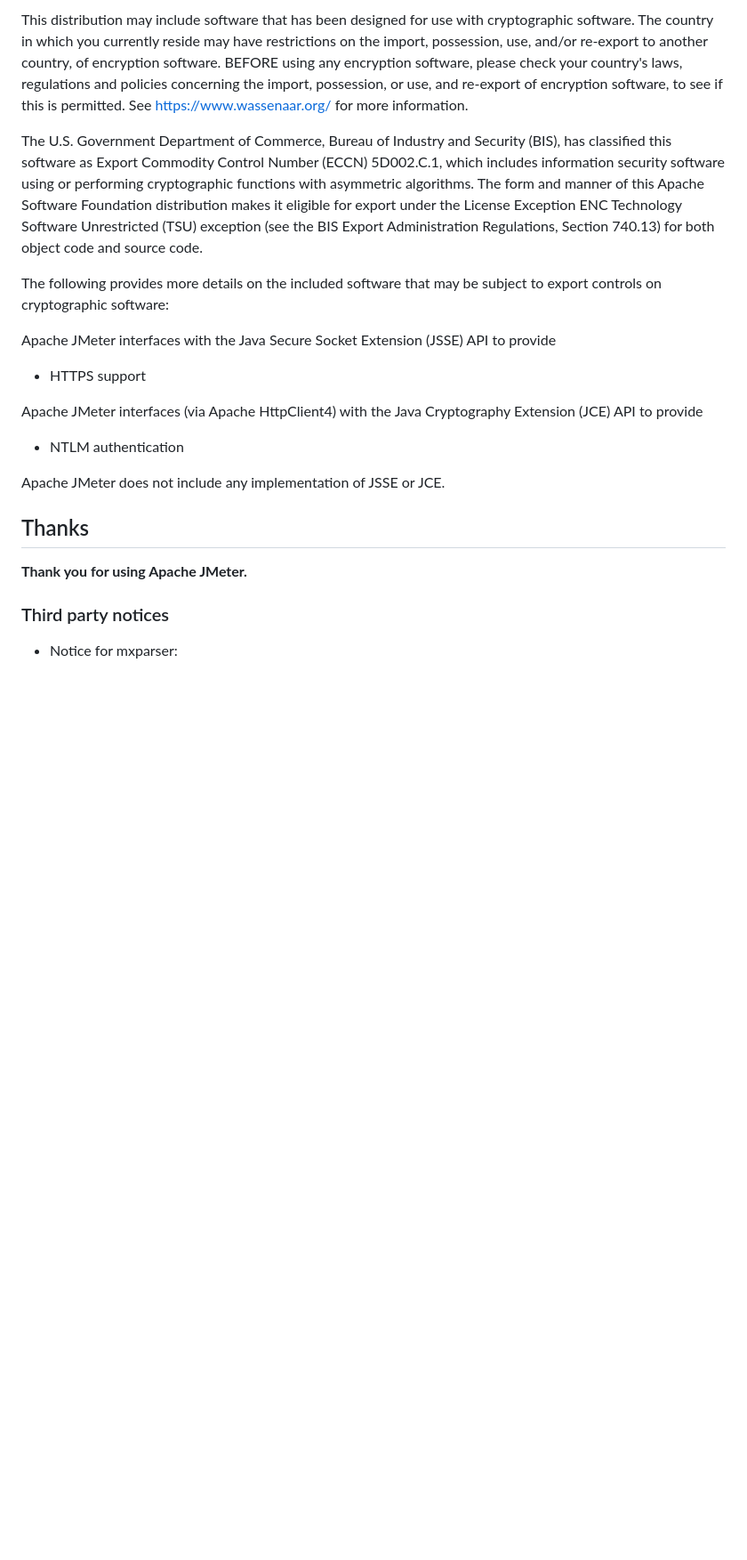
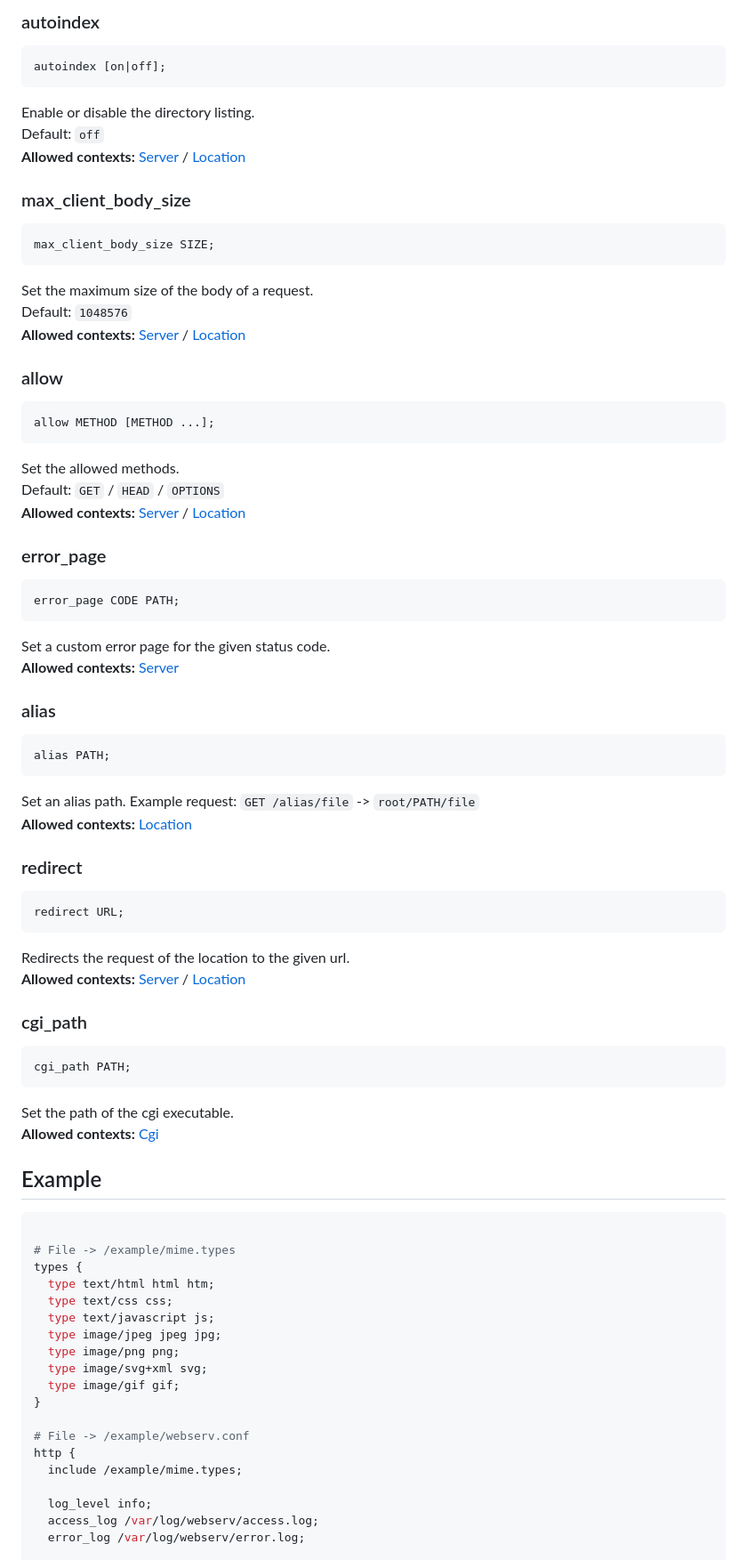
Before and after one commit to PythonGermany/42_webserv, a Markdown page: README.md, the part around the change printed below. Shown: that part at 89% size. Rendered like a GitHub page; blank space fills up the shorter version.

Commit message:
Revert README.md to right readme

````diff
--- a/README.md
+++ b/README.md
@@ -245,43 +211,76 @@ For legal and licensing information, please see the following files:
 
-This distribution may include software that has been designed for use
-with cryptographic software. The country in which you currently reside
-may have restrictions on the import, possession, use, and/or re-export
-to another country, of encryption software. BEFORE using any encryption
-software, please check your country's laws, regulations and policies
-concerning the import, possession, or use, and re-export of encryption
-software, to see if this is permitted. See <https://www.wassenaar.org/>
-for more information.
+### autoindex
+```nginx
+autoindex [on|off];
+```
+Enable or disable the directory listing.
+Default: `off`
+**Allowed contexts:** [Server](#server) / [Location](#location)
 
-The U.S. Government Department of Commerce, Bureau of Industry and
-Security (BIS), has classified this software as Export Commodity
-Control Number (ECCN) 5D002.C.1, which includes information security
-software using or performing cryptographic functions with asymmetric
-algorithms. The form and manner of this Apache Software Foundation
-distribution makes it eligible for export under the License Exception
-ENC Technology Software Unrestricted (TSU) exception (see the BIS
-Export Administration Regulations, Section 740.13) for both object
-code and source code.
+### max_client_body_size
+```nginx
+max_client_body_size SIZE;
+```
+Set the maximum size of the body of a request.
+Default: `1048576`
+**Allowed contexts:** [Server](#server) / [Location](#location)
 
-The following provides more details on the included software that
-may be subject to export controls on cryptographic software:
+### allow
+```nginx
+allow METHOD [METHOD ...];
+```
+Set the allowed methods.
+Default: `GET` / `HEAD` / `OPTIONS`
+**Allowed contexts:** [Server](#server) / [Location](#location)
 
-Apache JMeter interfaces with the
-Java Secure Socket Extension (JSSE) API to provide
+### error_page
+```nginx
+error_page CODE PATH;
+```
+Set a custom error page for the given status code.
+**Allowed contexts:** [Server](#server)
 
-- HTTPS support
+### alias
+```nginx
+alias PATH;
+```
+Set an alias path. Example request: `GET /alias/file` -> `root/PATH/file`
+**Allowed contexts:** [Location](#location)
 
-Apache JMeter interfaces (via Apache HttpClient4) with the
-Java Cryptography Extension (JCE) API to provide
+### redirect
+```nginx
+redirect URL;
+```
+Redirects the request of the location to the given url.
+**Allowed contexts:** [Server](#server) / [Location](#location)
 
-- NTLM authentication
+### cgi_path
+```nginx
+cgi_path PATH;
+```
+Set the path of the cgi executable.
+**Allowed contexts:** [Cgi](#cgi)
 
-Apache JMeter does not include any implementation of JSSE or JCE.
+## Example
 
-## Thanks
+```nginx
 
-**Thank you for using Apache JMeter.**
+# File -> /example/mime.types
+types {
+  type text/html html htm;
+  type text/css css;
+  type text/javascript js;
+  type image/jpeg jpeg jpg;
+  type image/png png;
+  type image/svg+xml svg;
+  type image/gif gif;
+}
 
-### Third party notices
+# File -> /example/webserv.conf
+http {
+  include /example/mime.types;
 
-* Notice for mxparser:
+  log_level info;
+  access_log /var/log/webserv/access.log;
+  error_log /var/log/webserv/error.log;
 
````
Also changed, not shown: other parts of README.md (+202 -208 lines).
